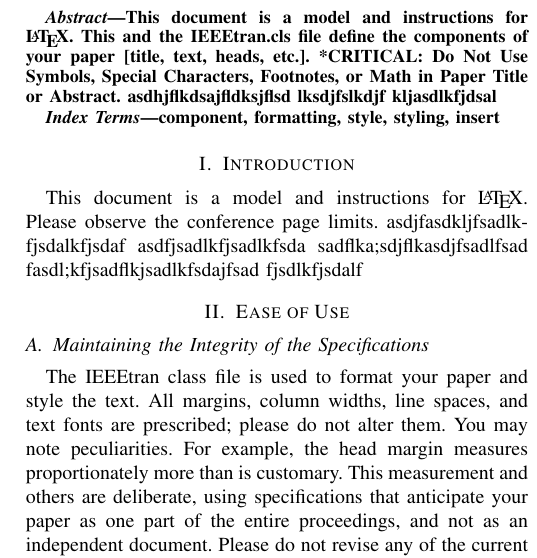
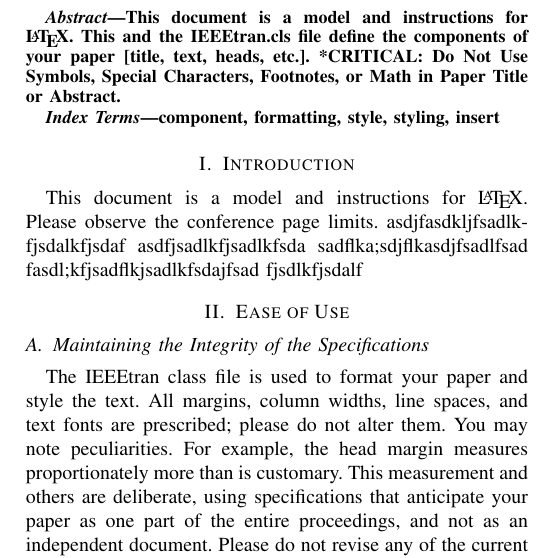
Before and after one commit to mhar-vell/git-aula-teste, a LaTeX paper (a-article.tex): part of one column of page 1 of 3, cut so that both start at the same text. Compiled offline with pdfLaTeX.

Commit message:
clean abstract

```diff
--- a/a-article.tex
+++ b/a-article.tex
@@ -103,9 +103,6 @@ email address or ORCID}
 This document is a model and instructions for \LaTeX.
 This and the IEEEtran.cls file define the components of your paper [title, text, heads, etc.]. *CRITICAL: Do Not Use Symbols, Special Characters, Footnotes,
 or Math in Paper Title or Abstract.
-asdhjflkdsajfldksjflsd
-lksdjfslkdjf
-kljasdlkfjdsal
 
 \end{abstract}
 
```
